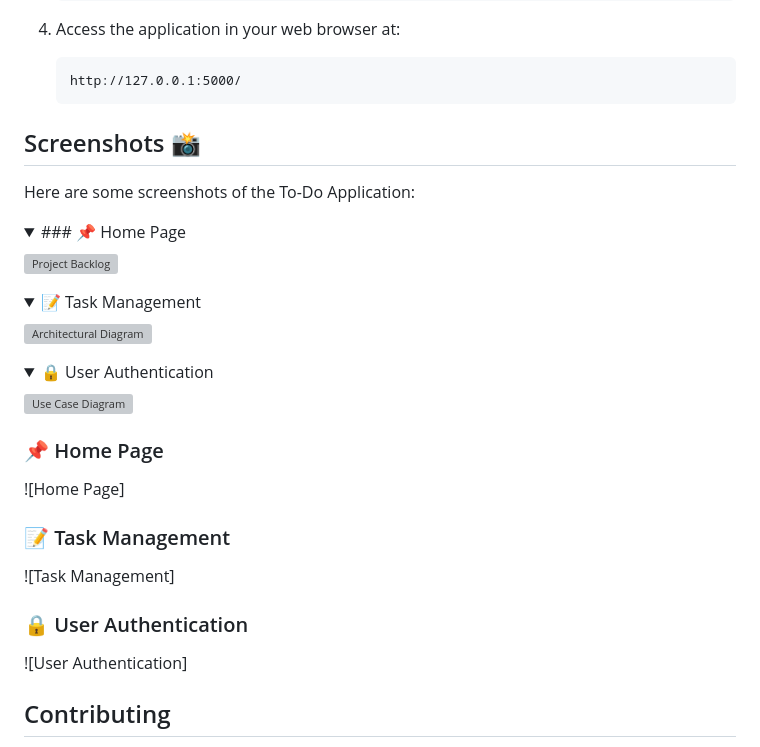
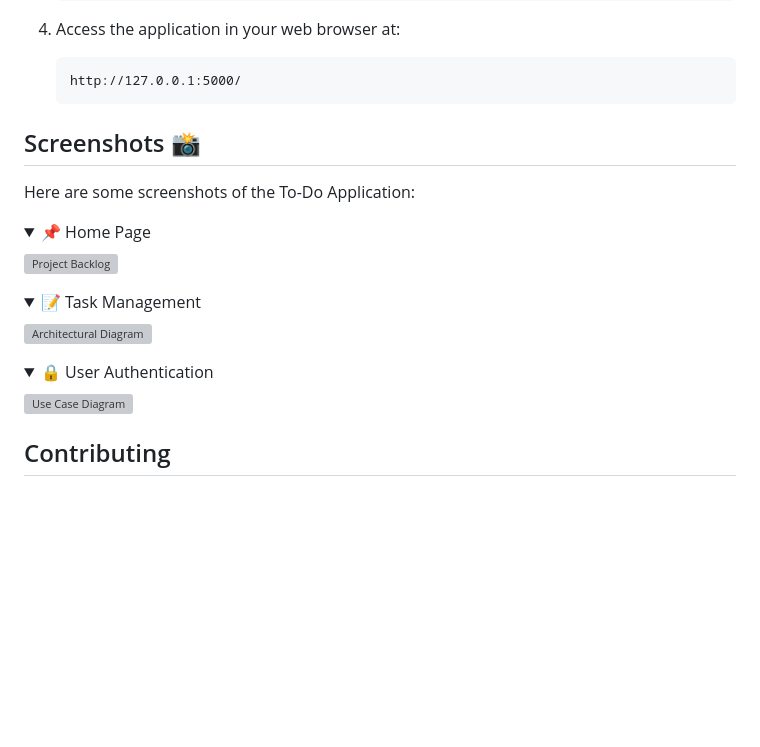
Before and after one commit to bugra-university/flaskPython, a Markdown page: README.MD, the part around one of its changes. Rendered like a GitHub page; folded sections open; blank space fills up the shorter version; grey boxes are pictures that could not be loaded.

Commit message:
readme final  addedv4

````diff
--- a/README.MD
+++ b/README.MD
@@ -113,12 +120,13 @@ Follow these steps to set up and run the application:
    http://127.0.0.1:5000/
    ```
 
+
 ## Screenshots 📸
 
 Here are some screenshots of the To-Do Application:
 
 <details>
-  <summary>### 📌 Home Page</summary>
+  <summary>📌 Home Page</summary>
   <p>
     <img src="static\images\Screenshot1.png" alt="Project Backlog">
   </p>
@@ -138,14 +146,6 @@ Here are some screenshots of the To-Do Application:
   </p>
 </details>
 
-### 📌 Home Page
-![Home Page]
-
-### 📝 Task Management
-![Task Management]
-
-### 🔒 User Authentication
-![User Authentication]
 
 ## Contributing
 
````
Also changed, not shown: other parts of README.MD (+7 -0 lines).
